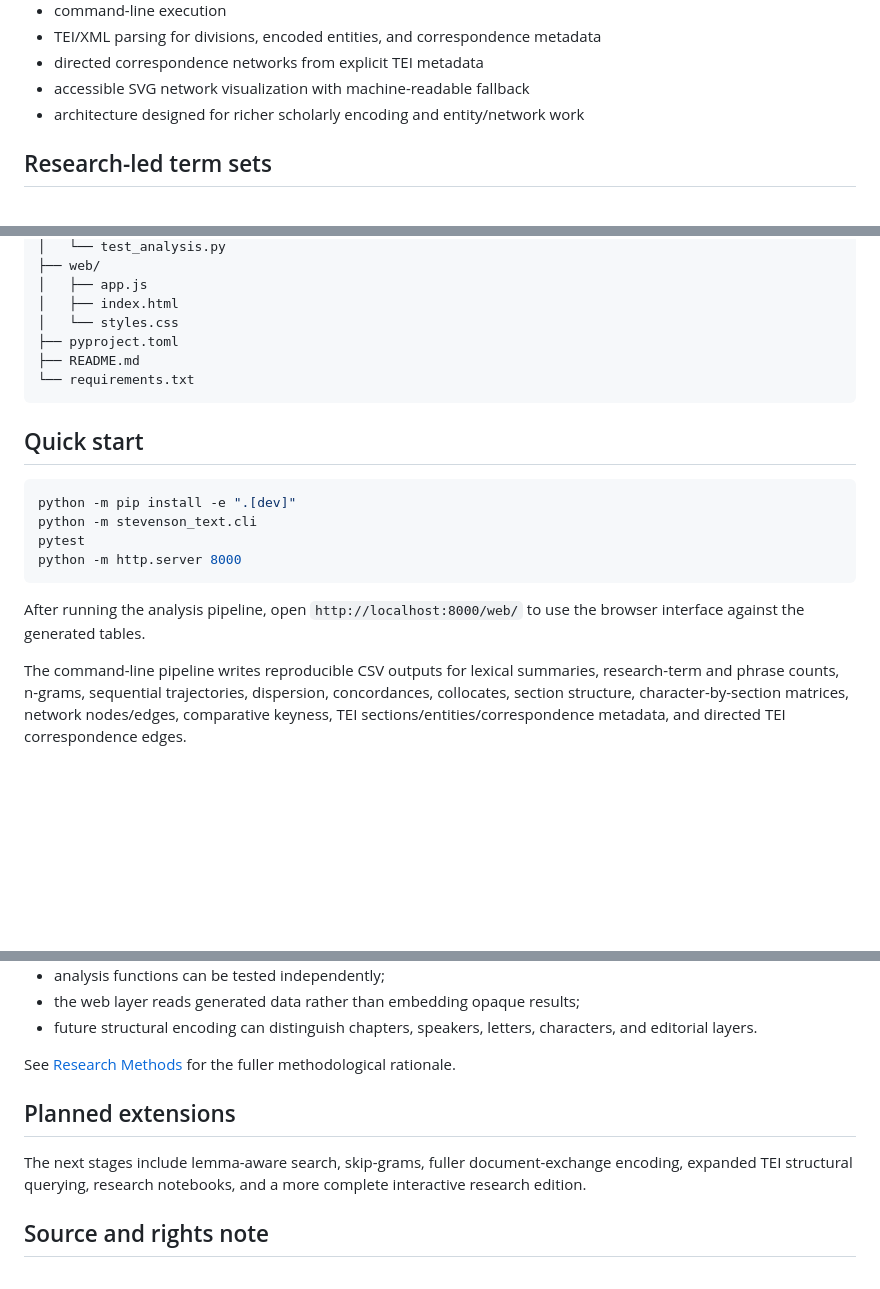
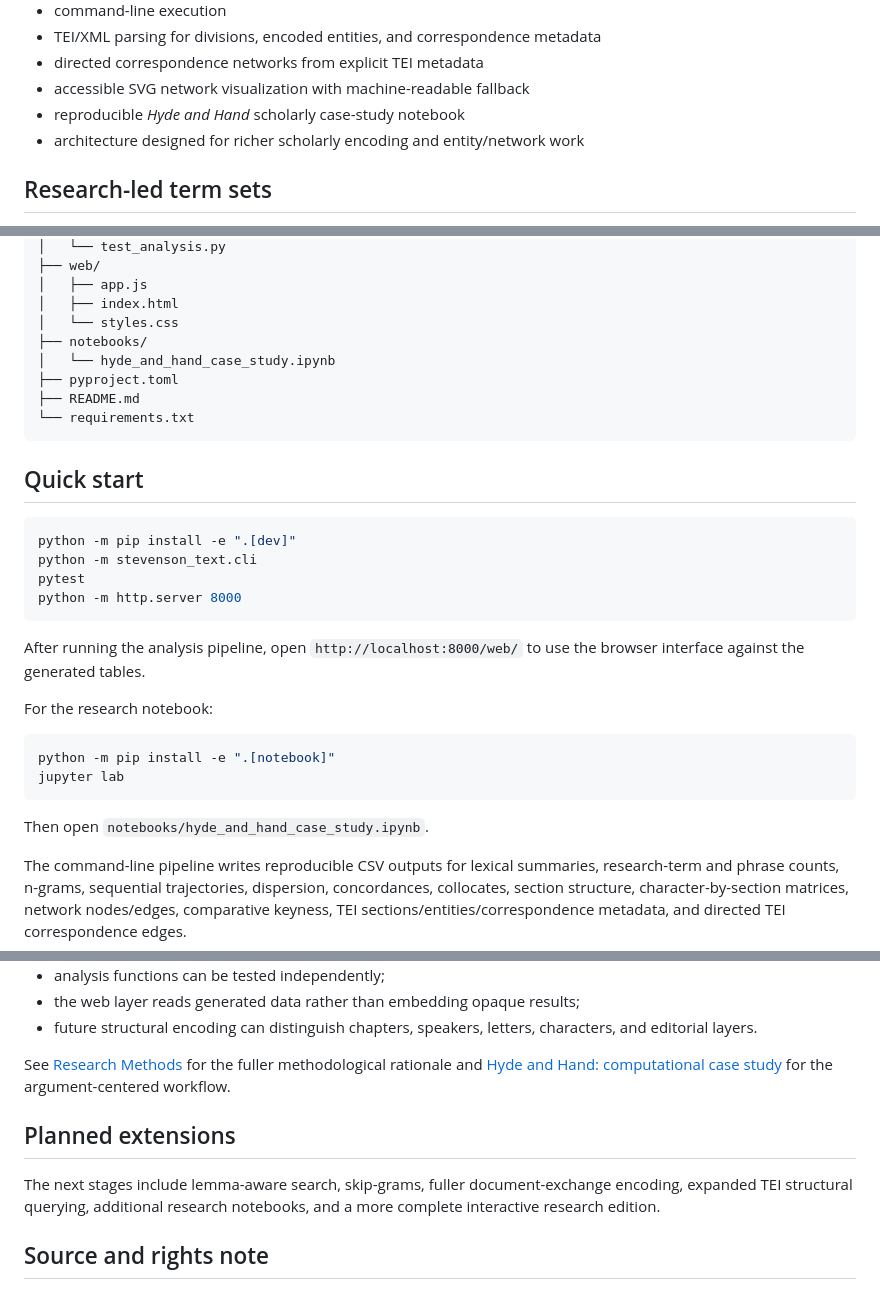
Before and after one commit to hand-lauraelizabeth/stevenson-text-analysis, a Markdown page: README.md, 3 parts joined by grey strips. GitHub-like rendering; blank space fills up the shorter version.

Commit message:
Surface Hyde and Hand notebook case study

````diff
--- a/README.md
+++ b/README.md
@@ -45,6 +45,7 @@ Source metadata and rights notes are stored separately from the analysis code.
 - TEI/XML parsing for divisions, encoded entities, and correspondence metadata
 - directed correspondence networks from explicit TEI metadata
 - accessible SVG network visualization with machine-readable fallback
+- reproducible *Hyde and Hand* scholarly case-study notebook
 - architecture designed for richer scholarly encoding and entity/network work
 
 ## Research-led term sets
@@ -93,6 +95,8 @@ stevenson-text-analysis/
 │   ├── app.js
 │   ├── index.html
 │   └── styles.css
+├── notebooks/
+│   └── hyde_and_hand_case_study.ipynb
 ├── pyproject.toml
 ├── README.md
 └── requirements.txt
@@ -108,6 +112,15 @@ python -m http.server 8000
 ```
 
 After running the analysis pipeline, open `http://localhost:8000/web/` to use the browser interface against the generated tables.
+
+For the research notebook:
+
+```bash
+python -m pip install -e ".[notebook]"
+jupyter lab
+```
+
+Then open `notebooks/hyde_and_hand_case_study.ipynb`.
 
 The command-line pipeline writes reproducible CSV outputs for lexical summaries, research-term and phrase counts, n-grams, sequential trajectories, dispersion, concordances, collocates, section structure, character-by-section matrices, network nodes/edges, comparative keyness, TEI sections/entities/correspondence metadata, and directed TEI correspondence edges.
 
@@ -129,11 +142,11 @@ Voyant is useful for exploratory reading, especially for quickly visualizing ter
 - the web layer reads generated data rather than embedding opaque results;
 - future structural encoding can distinguish chapters, speakers, letters, characters, and editorial layers.
 
-See [Research Methods](docs/RESEARCH_METHODS.md) for the fuller methodological rationale.
+See [Research Methods](docs/RESEARCH_METHODS.md) for the fuller methodological rationale and [Hyde and Hand: computational case study](docs/HYDE_AND_HAND_CASE_STUDY.md) for the argument-centered workflow.
 
 ## Planned extensions
 
-The next stages include lemma-aware search, skip-grams, fuller document-exchange encoding, expanded TEI structural querying, research notebooks, and a more complete interactive research edition.
+The next stages include lemma-aware search, skip-grams, fuller document-exchange encoding, expanded TEI structural querying, additional research notebooks, and a more complete interactive research edition.
 
 ## Source and rights note
 
````
Also changed, not shown: other parts of README.md (+1 -0 lines).
